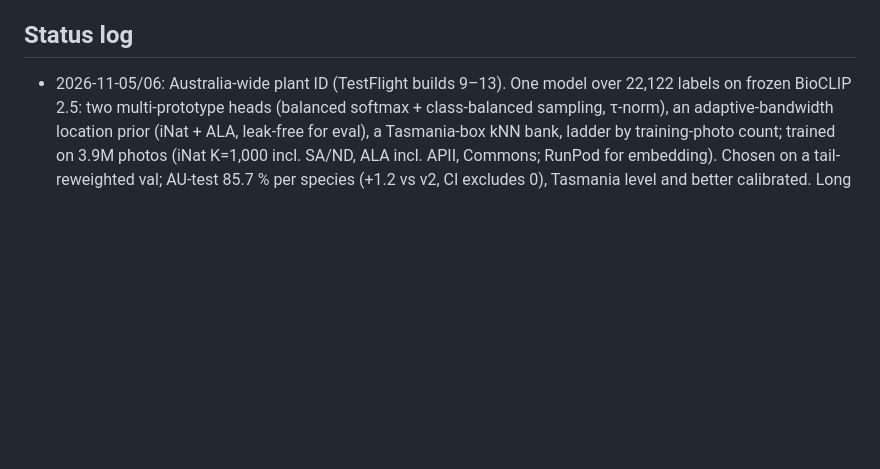
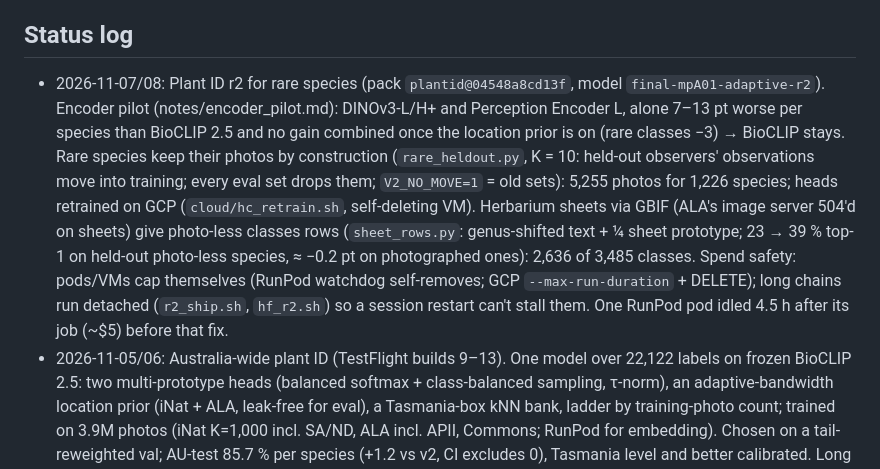
Before and after one commit to lgruen/izzy-map, a Markdown page: CLAUDE.md, the part around the change. GitHub-like rendering; blank space fills up the shorter version.

Commit message:
CLAUDE.md: status log for plant ID r2

```diff
--- a/CLAUDE.md
+++ b/CLAUDE.md
@@ -866,6 +866,22 @@ tree data sheets are fetched by the device straight from their publishers
 
 ## Status log
 
+- 2026-11-07/08: Plant ID r2 for rare species (pack `plantid@04548a8cd13f`,
+  model `final-mpA01-adaptive-r2`). Encoder pilot (notes/encoder_pilot.md):
+  DINOv3-L/H+ and Perception Encoder L, alone 7–13 pt worse per species than
+  BioCLIP 2.5 and no gain combined once the location prior is on (rare
+  classes −3) → BioCLIP stays. Rare species keep their photos by
+  construction (`rare_heldout.py`, K = 10: held-out observers' observations
+  move into training; every eval set drops them; `V2_NO_MOVE=1` = old sets):
+  5,255 photos for 1,226 species; heads retrained on GCP
+  (`cloud/hc_retrain.sh`, self-deleting VM). Herbarium sheets via GBIF
+  (ALA's image server 504'd on sheets) give photo-less classes rows
+  (`sheet_rows.py`: genus-shifted text + ¼ sheet prototype; 23 → 39 % top-1
+  on held-out photo-less species, ≈ −0.2 pt on photographed ones): 2,636
+  of 3,485 classes. Spend safety: pods/VMs cap themselves (RunPod watchdog
+  self-removes; GCP `--max-run-duration` + DELETE); long chains run
+  detached (`r2_ship.sh`, `hf_r2.sh`) so a session restart can't stall
+  them. One RunPod pod idled 4.5 h after its job (~$5) before that fix.
 - 2026-11-05/06: Australia-wide plant ID (TestFlight builds 9–13). One
   model over 22,122 labels on frozen BioCLIP 2.5: two multi-prototype
   heads (balanced softmax + class-balanced sampling, τ-norm), an
```
